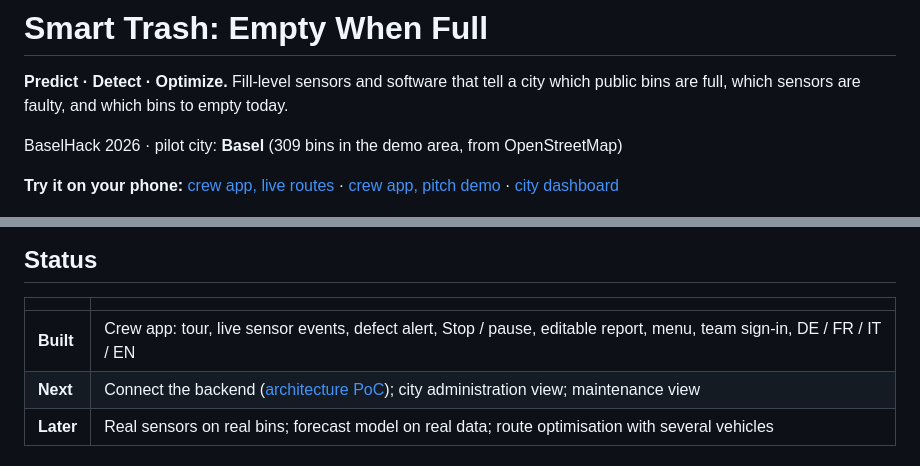
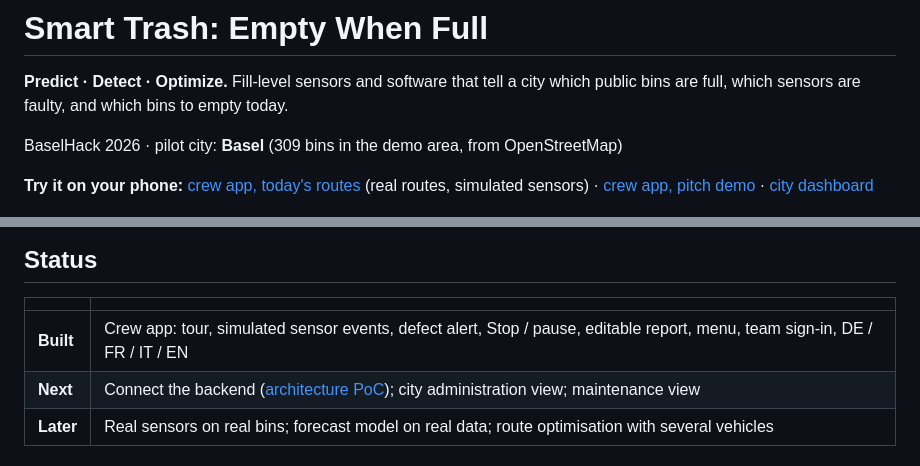
Before and after one commit to Basel-Hackthon-Smart-Trash/smart-trash, a Markdown page: readme.md, 2 parts joined by grey strips. Drawn GitHub-style.

Commit message:
Docs: "today's routes" with real routes and simulated sensors

```diff
--- a/readme.md
+++ b/readme.md
@@ -4,7 +4,7 @@
 
 BaselHack 2026 · pilot city: **Basel** (309 bins in the demo area, from OpenStreetMap)
 
-**Try it on your phone:** [crew app, live routes](https://basel-hackthon-smart-trash.github.io/smart-trash/code/crew-app/) · [crew app, pitch demo](https://basel-hackthon-smart-trash.github.io/smart-trash/code/crew-app/?demo) · [city dashboard](https://basel-hackthon-smart-trash.github.io/smart-trash/code/web/)
+**Try it on your phone:** [crew app, today's routes](https://basel-hackthon-smart-trash.github.io/smart-trash/code/crew-app/) (real routes, simulated sensors) · [crew app, pitch demo](https://basel-hackthon-smart-trash.github.io/smart-trash/code/crew-app/?demo) · [city dashboard](https://basel-hackthon-smart-trash.github.io/smart-trash/code/web/)
 
 <p>
   <img src="assets/screenshots/crew-login.png" width="200" alt="Sign in as a team">
@@ -95,7 +95,7 @@ Details: [documentation/crew-app.md](documentation/crew-app.md)
 
 | | |
 |---|---|
-| **Built** | Crew app: tour, live sensor events, defect alert, Stop / pause, editable report, menu, team sign-in, DE / FR / IT / EN |
+| **Built** | Crew app: tour, simulated sensor events, defect alert, Stop / pause, editable report, menu, team sign-in, DE / FR / IT / EN |
 | **Next** | Connect the backend ([architecture PoC](documentation/Proof_of_Concept_for_the_system_architecture.md)); city administration view; maintenance view |
 | **Later** | Real sensors on real bins; forecast model on real data; route optimisation with several vehicles |
 
```
Also changed, not shown: documentation/crew-app.md (+2 -2 lines).
